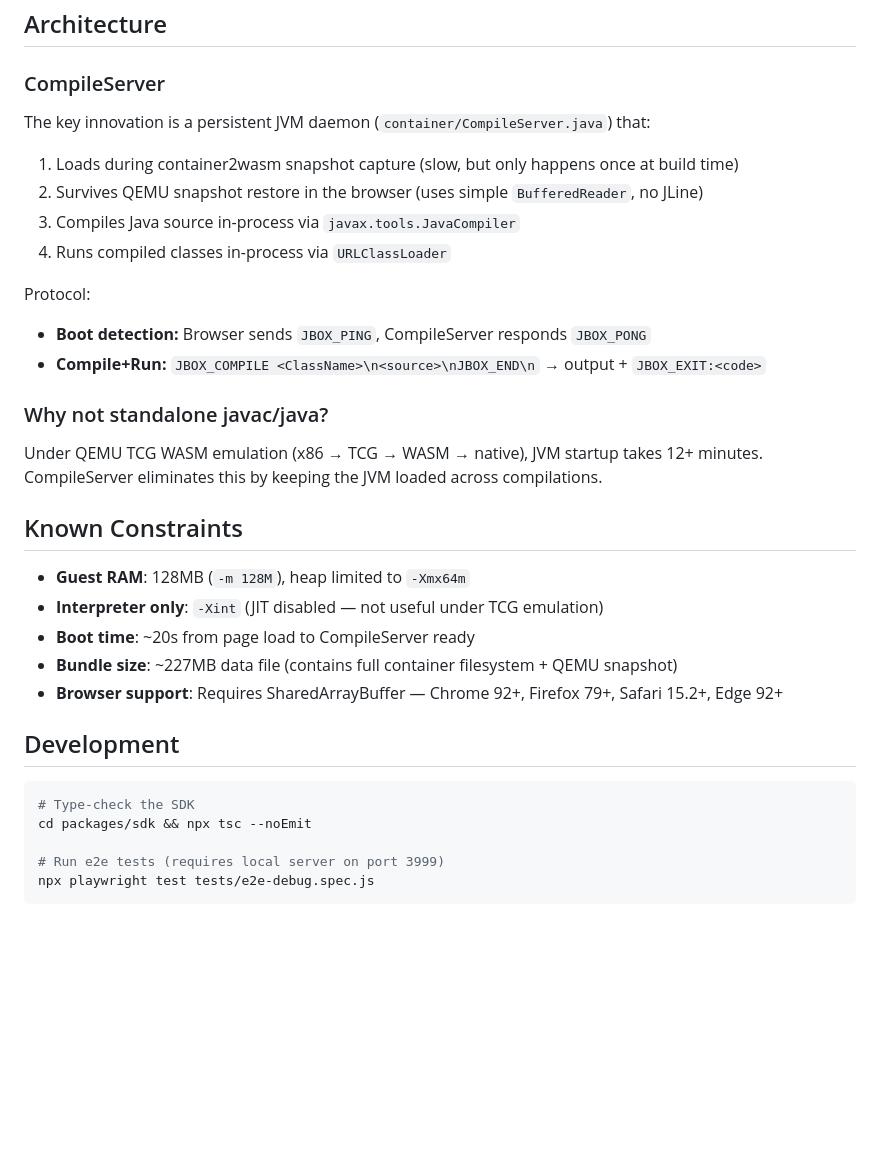
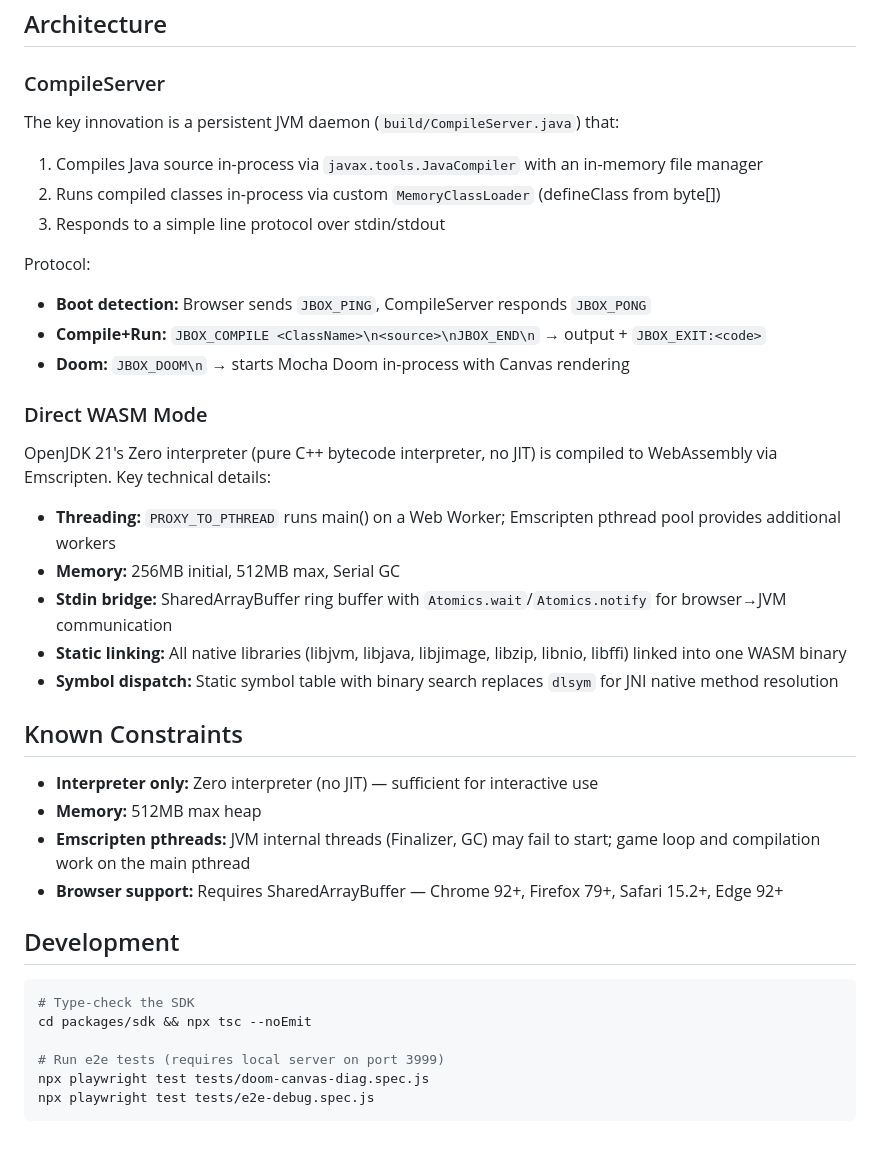
Before and after one commit to bmarti44/javabox, a Markdown page: README.md, the part around one of its changes. Drawn GitHub-style; blank space fills up the shorter version.

````diff
--- a/README.md
+++ b/README.md
@@ -109,28 +102,33 @@ npx --userconfig /dev/null wrangler login
 
 ### CompileServer
 
-The key innovation is a persistent JVM daemon (`container/CompileServer.java`) that:
+The key innovation is a persistent JVM daemon (`build/CompileServer.java`) that:
 
-1. Loads during container2wasm snapshot capture (slow, but only happens once at build time)
-2. Survives QEMU snapshot restore in the browser (uses simple `BufferedReader`, no JLine)
-3. Compiles Java source in-process via `javax.tools.JavaCompiler`
-4. Runs compiled classes in-process via `URLClassLoader`
+1. Compiles Java source in-process via `javax.tools.JavaCompiler` with an in-memory file manager
+2. Runs compiled classes in-process via custom `MemoryClassLoader` (defineClass from byte[])
+3. Responds to a simple line protocol over stdin/stdout
 
 Protocol:
 - **Boot detection:** Browser sends `JBOX_PING`, CompileServer responds `JBOX_PONG`
 - **Compile+Run:** `JBOX_COMPILE <ClassName>\n<source>\nJBOX_END\n` → output + `JBOX_EXIT:<code>`
+- **Doom:** `JBOX_DOOM\n` → starts Mocha Doom in-process with Canvas rendering
 
-### Why not standalone javac/java?
+### Direct WASM Mode
 
-Under QEMU TCG WASM emulation (x86 → TCG → WASM → native), JVM startup takes 12+ minutes. CompileServer eliminates this by keeping the JVM loaded across compilations.
+OpenJDK 21's Zero interpreter (pure C++ bytecode interpreter, no JIT) is compiled to WebAssembly via Emscripten. Key technical details:
+
+- **Threading:** `PROXY_TO_PTHREAD` runs main() on a Web Worker; Emscripten pthread pool provides additional workers
+- **Memory:** 256MB initial, 512MB max, Serial GC
+- **Stdin bridge:** SharedArrayBuffer ring buffer with `Atomics.wait`/`Atomics.notify` for browser→JVM communication
+- **Static linking:** All native libraries (libjvm, libjava, libjimage, libzip, libnio, libffi) linked into one WASM binary
+- **Symbol dispatch:** Static symbol table with binary search replaces `dlsym` for JNI native method resolution
 
 ## Known Constraints
 
-- **Guest RAM**: 128MB (`-m 128M`), heap limited to `-Xmx64m`
-- **Interpreter only**: `-Xint` (JIT disabled — not useful under TCG emulation)
-- **Boot time**: ~20s from page load to CompileServer ready
-- **Bundle size**: ~227MB data file (contains full container filesystem + QEMU snapshot)
-- **Browser support**: Requires SharedArrayBuffer — Chrome 92+, Firefox 79+, Safari 15.2+, Edge 92+
+- **Interpreter only:** Zero interpreter (no JIT) — sufficient for interactive use
+- **Memory:** 512MB max heap
+- **Emscripten pthreads:** JVM internal threads (Finalizer, GC) may fail to start; game loop and compilation work on the main pthread
+- **Browser support:** Requires SharedArrayBuffer — Chrome 92+, Firefox 79+, Safari 15.2+, Edge 92+
 
 ## Development
 
@@ -139,5 +137,6 @@ Under QEMU TCG WASM emulation (x86 → TCG → WASM → native), JVM startup tak
 cd packages/sdk && npx tsc --noEmit
 
 # Run e2e tests (requires local server on port 3999)
+npx playwright test tests/doom-canvas-diag.spec.js
 npx playwright test tests/e2e-debug.spec.js
 ```
````
Also changed, not shown: other parts of README.md (+50 -57 lines), docs/doom-boot.png (added), docs/doom-canvas.png (added), docs/doom-playing.png (added), docs/doom-title.png (added), 9 other files.
